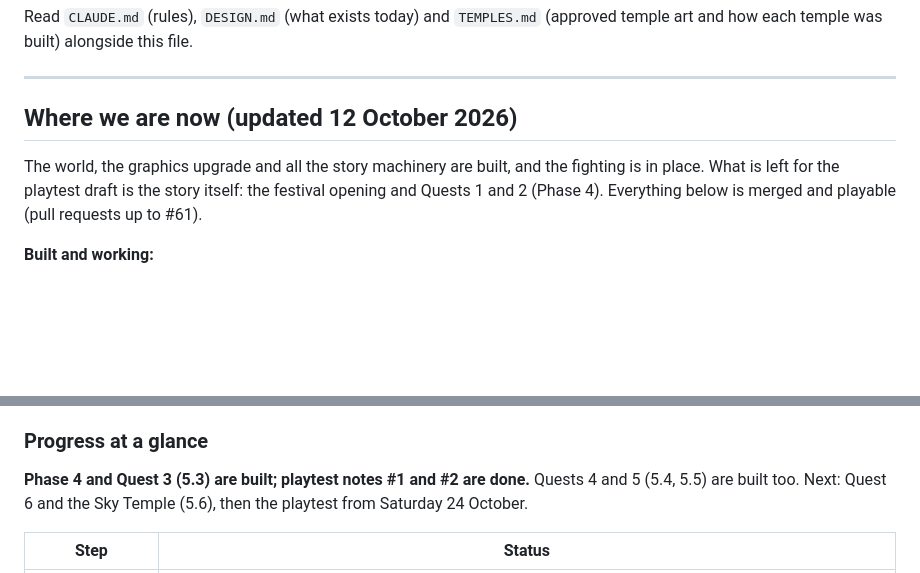
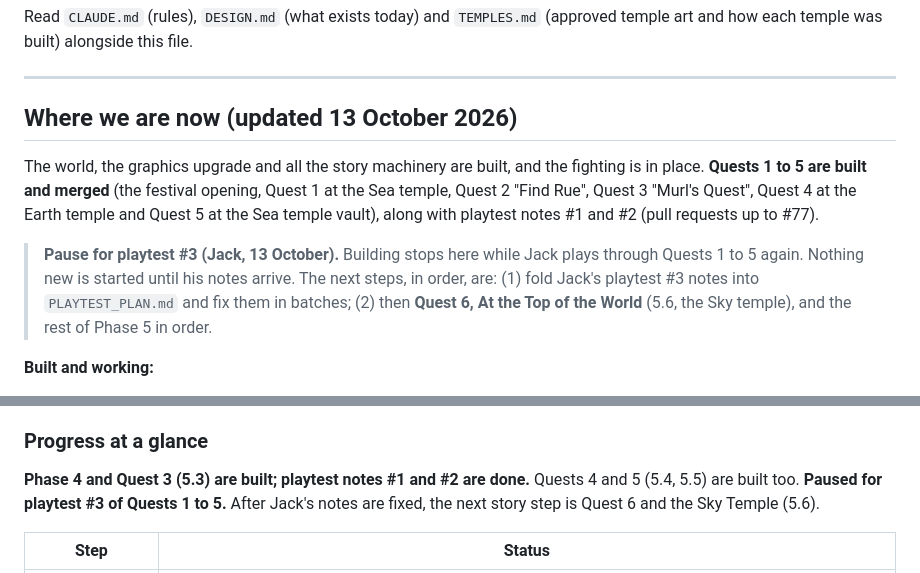
Before and after one commit to jackcathro-Jethro92/Little-Harbor, a Markdown page: ROADMAP.md, 2 parts joined by grey strips. Rendered like a GitHub page; blank space fills up the shorter version.

Commit message:
Roadmap: pause for playtest #3 of Quests 1 to 5, then Quest 6
Co-Authored-By: Claude Sonnet 5.5 <noreply@anthropic.com>
Claude-Session: https://claude.ai/code/session_01WvbpninUe1Hqc4UVb92baS

```diff
--- a/ROADMAP.md
+++ b/ROADMAP.md
@@ -10,9 +10,11 @@ Read `CLAUDE.md` (rules), `DESIGN.md` (what exists today) and `TEMPLES.md` (appr
 
 ---
 
-## Where we are now (updated 12 October 2026)
+## Where we are now (updated 13 October 2026)
 
-The world, the graphics upgrade and all the story machinery are built, and the fighting is in place. What is left for the playtest draft is the story itself: the festival opening and Quests 1 and 2 (Phase 4). Everything below is merged and playable (pull requests up to #61).
+The world, the graphics upgrade and all the story machinery are built, and the fighting is in place. **Quests 1 to 5 are built and merged** (the festival opening, Quest 1 at the Sea temple, Quest 2 "Find Rue", Quest 3 "Murl's Quest", Quest 4 at the Earth temple and Quest 5 at the Sea temple vault), along with playtest notes #1 and #2 (pull requests up to #77).
+
+> **Pause for playtest #3 (Jack, 13 October).** Building stops here while Jack plays through Quests 1 to 5 again. Nothing new is started until his notes arrive. The next steps, in order, are: (1) fold Jack's playtest #3 notes into `PLAYTEST_PLAN.md` and fix them in batches; (2) then **Quest 6, At the Top of the World** (5.6, the Sky temple), and the rest of Phase 5 in order.
 
 **Built and working:**
 - **World:** a 320 x 240 tile world with fog of war and the sea connected all the way round, including:
@@ -37,7 +39,7 @@ The world, the graphics upgrade and all the story machinery are built, and the f
 
 ### Progress at a glance
 
-**Phase 4 and Quest 3 (5.3) are built; playtest notes #1 and #2 are done.** Quests 4 and 5 (5.4, 5.5) are built too. Next: Quest 6 and the Sky Temple (5.6), then the playtest from Saturday 24 October.
+**Phase 4 and Quest 3 (5.3) are built; playtest notes #1 and #2 are done.** Quests 4 and 5 (5.4, 5.5) are built too. **Paused for playtest #3 of Quests 1 to 5.** After Jack's notes are fixed, the next story step is Quest 6 and the Sky Temple (5.6).
 
 | Step | Status |
 | --- | --- |
```
Also changed, not shown: PLAYTEST_PLAN.md (+3 -0 lines).
